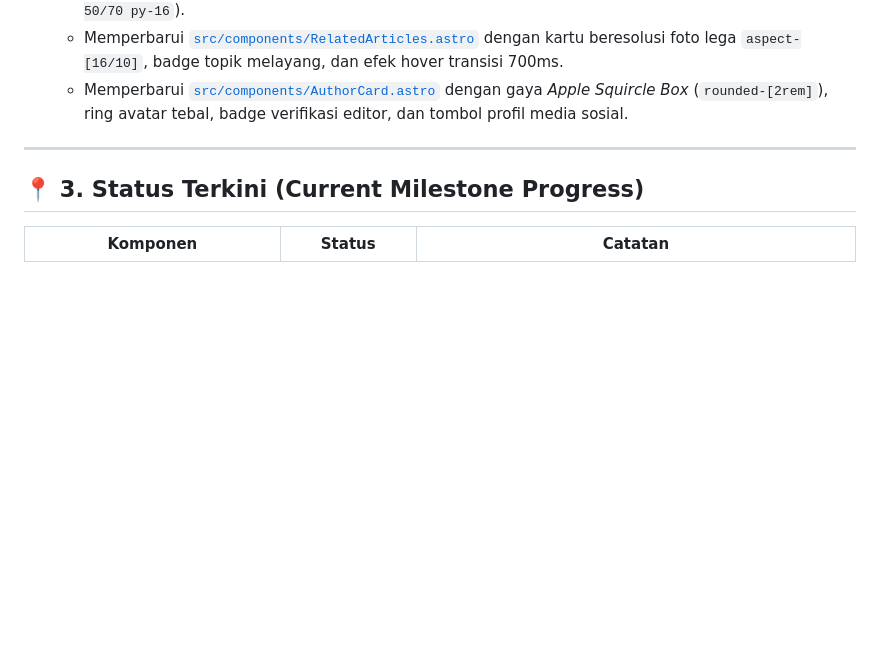
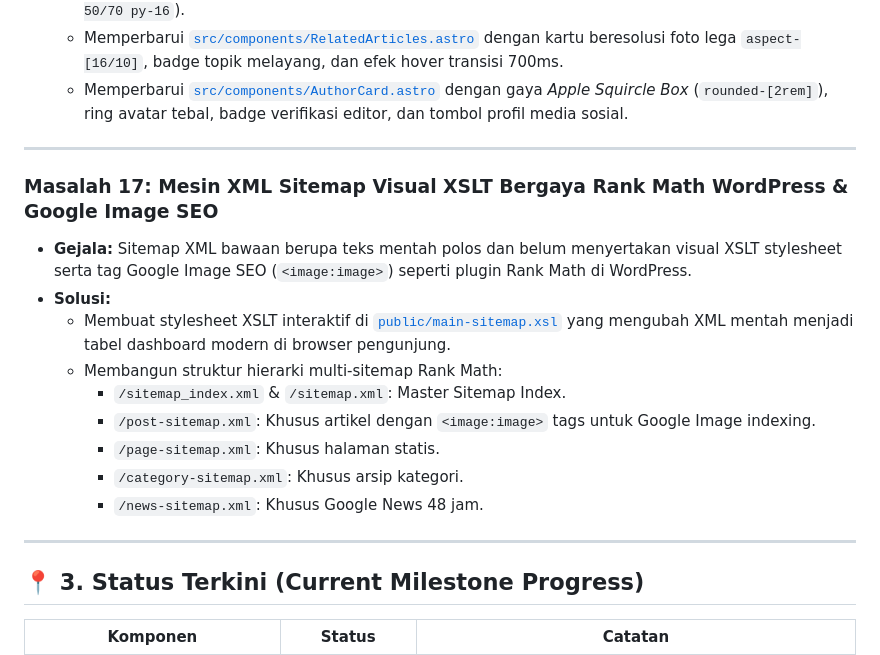
Before and after one commit to sweetpaseo/rancangloka, a Markdown page: HISTORY.md, the part around the change. Rendered like a GitHub page; blank space fills up the shorter version.

Commit message:
docs: document Masalah 17 (Rank Math Style XSLT Visual XML Sitemap Engine)

```diff
--- a/HISTORY.md
+++ b/HISTORY.md
@@ -170,6 +170,19 @@ Dokumen ini mencatat seluruh riwayat permasalahan, akar penyebab, solusi teknis
 
 ---
 
+### Masalah 17: Mesin XML Sitemap Visual XSLT Bergaya Rank Math WordPress & Google Image SEO
+* **Gejala:** Sitemap XML bawaan berupa teks mentah polos dan belum menyertakan visual XSLT stylesheet serta tag Google Image SEO (`<image:image>`) seperti plugin Rank Math di WordPress.
+* **Solusi:**
+  - Membuat stylesheet XSLT interaktif di [`public/main-sitemap.xsl`](file:///public/main-sitemap.xsl) yang mengubah XML mentah menjadi tabel dashboard modern di browser pengunjung.
+  - Membangun struktur hierarki multi-sitemap Rank Math:
+    - `/sitemap_index.xml` & `/sitemap.xml`: Master Sitemap Index.
+    - `/post-sitemap.xml`: Khusus artikel dengan `<image:image>` tags untuk Google Image indexing.
+    - `/page-sitemap.xml`: Khusus halaman statis.
+    - `/category-sitemap.xml`: Khusus arsip kategori.
+    - `/news-sitemap.xml`: Khusus Google News 48 jam.
+
+---
+
 ## 📍 3. Status Terkini (Current Milestone Progress)
 
 | Komponen | Status | Catatan |
```
